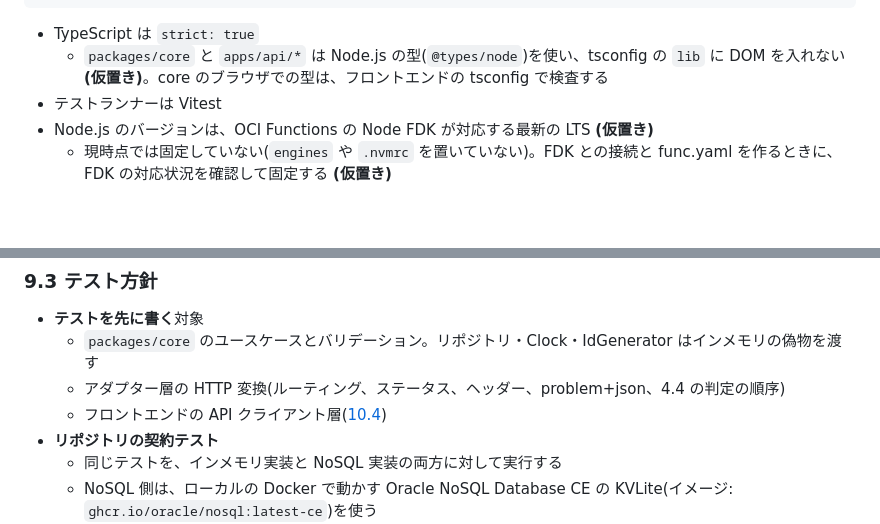
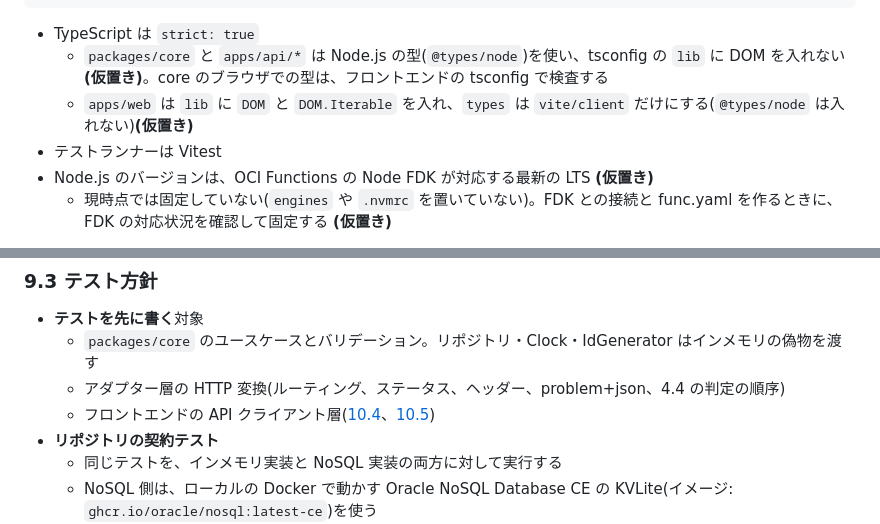
Before and after one commit to yugtoalert-max/first-oci-claude-dev, a Markdown page: SPEC.md, 2 parts joined by grey strips. Drawn GitHub-style; blank space fills up the shorter version.

Commit message:
docs(spec): record decisions made in the web API client layer
Co-Authored-By: Claude Opus 5.5 <noreply@anthropic.com>

```diff
--- a/SPEC.md
+++ b/SPEC.md
@@ -61,6 +61,7 @@ infra/             Terraform(既存)
 
 - TypeScript は `strict: true`
   - `packages/core` と `apps/api/*` は Node.js の型(`@types/node`)を使い、tsconfig の `lib` に DOM を入れない **(仮置き)**。core のブラウザでの型は、フロントエンドの tsconfig で検査する
+  - `apps/web` は `lib` に `DOM` と `DOM.Iterable` を入れ、`types` は `vite/client` だけにする(`@types/node` は入れない)**(仮置き)**
 - テストランナーは Vitest
 - Node.js のバージョンは、OCI Functions の Node FDK が対応する最新の LTS **(仮置き)**
   - 現時点では固定していない(`engines` や `.nvmrc` を置いていない)。FDK との接続と func.yaml を作るときに、FDK の対応状況を確認して固定する **(仮置き)**
@@ -373,7 +374,7 @@ RFC 9457(`application/problem+json`)に `code` を追加した形。クライア
 - **テストを先に書く**対象
   - `packages/core` のユースケースとバリデーション。リポジトリ・Clock・IdGenerator はインメモリの偽物を渡す
   - アダプター層の HTTP 変換(ルーティング、ステータス、ヘッダー、problem+json、4.4 の判定の順序)
-  - フロントエンドの API クライアント層([10.4](#104-テスト))
+  - フロントエンドの API クライアント層([10.4](#104-テスト)、[10.5](#105-api-クライアント層仮置き))
 - **リポジトリの契約テスト**
   - 同じテストを、インメモリ実装と NoSQL 実装の両方に対して実行する
   - NoSQL 側は、ローカルの Docker で動かす Oracle NoSQL Database CE の KVLite(イメージ: `ghcr.io/oracle/nosql:latest-ce`)を使う
```
Also changed, not shown: other parts of SPEC.md (+27 -1 lines).
